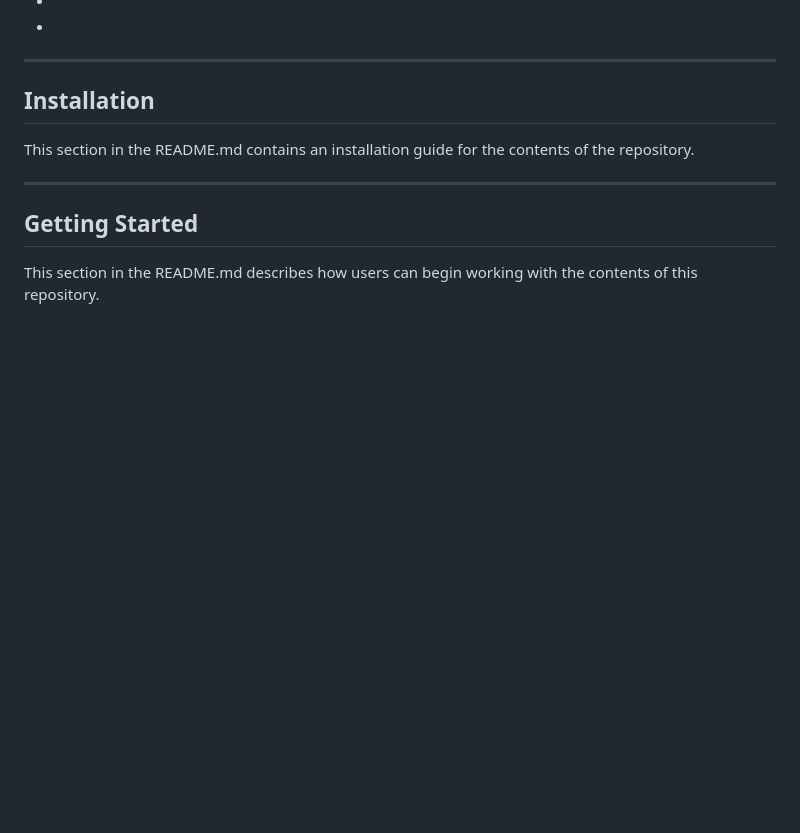
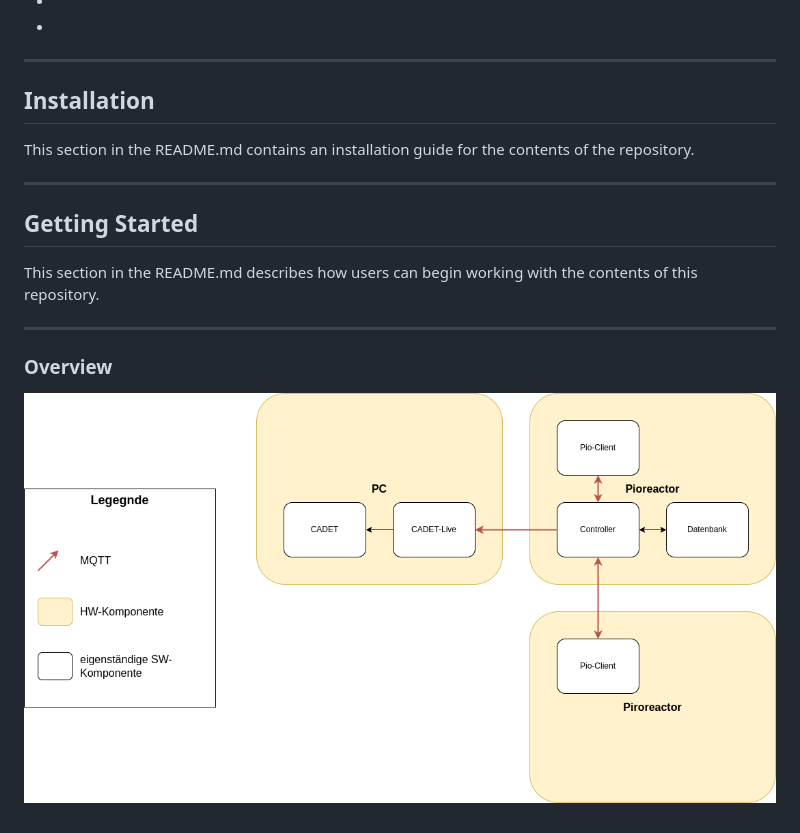
Before and after one commit to cadet/CADET-Live, a Markdown page: README.md, the part around the change. Rendered like a GitHub page; pictures changed too: image/README/CADET-LivePioreactor.drawio.png (added); blank space fills up the shorter version.

```diff
--- a/README.md
+++ b/README.md
@@ -21,3 +21,7 @@ This section in the README.md contains an installation guide for the contents of
 ## Getting Started
 
 This section in the README.md describes how users can begin working with the contents of this repository.
+
+---
+### Overview
+![Concept](image/README/CADET-LivePioreactor.drawio.png)
```
Also changed, not shown: 5 other files.
